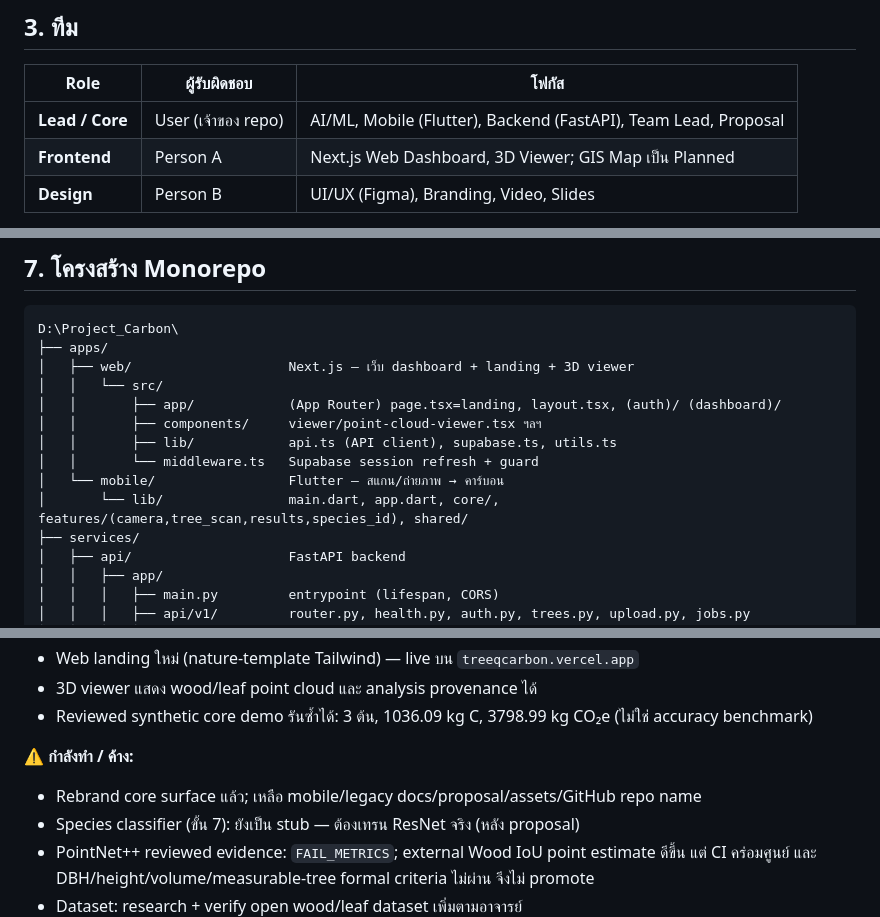
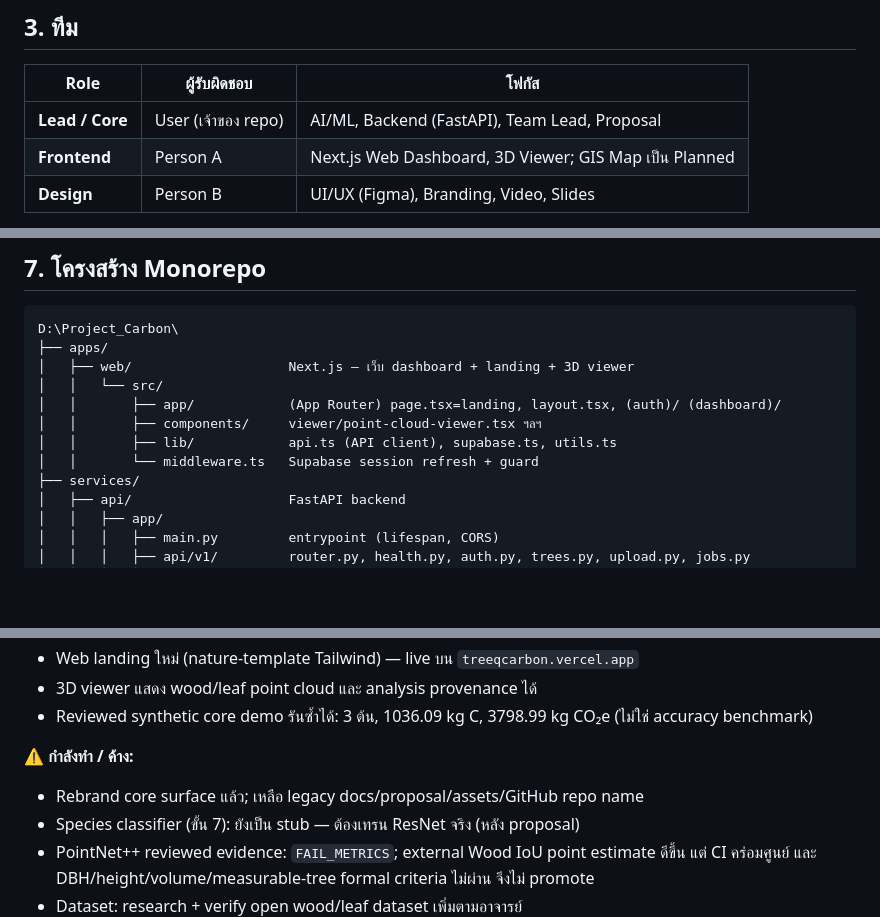
Before and after one commit to Remote55/carbonscan-ai, a Markdown page: docs/PROJECT_SPEC.md, 3 parts joined by grey strips. Rendered like a GitHub page; blank space fills up the shorter version.

```diff
--- a/docs/PROJECT_SPEC.md
+++ b/docs/PROJECT_SPEC.md
@@ -60,7 +60,7 @@ Pipeline ที่รันได้ตอนนี้รับ point cloud (`.l
 
 | Role | ผู้รับผิดชอบ | โฟกัส |
 |---|---|---|
-| **Lead / Core** | User (เจ้าของ repo) | AI/ML, Mobile (Flutter), Backend (FastAPI), Team Lead, Proposal |
+| **Lead / Core** | User (เจ้าของ repo) | AI/ML, Backend (FastAPI), Team Lead, Proposal |
 | **Frontend** | Person A | Next.js Web Dashboard, 3D Viewer; GIS Map เป็น Planned |
 | **Design** | Person B | UI/UX (Figma), Branding, Video, Slides |
 
@@ -117,8 +117,6 @@ D:\Project_Carbon\
 │   │       ├── components/     viewer/point-cloud-viewer.tsx ฯลฯ
 │   │       ├── lib/            api.ts (API client), supabase.ts, utils.ts
 │   │       └── middleware.ts   Supabase session refresh + guard
-│   └── mobile/                 Flutter — สแกน/ถ่ายภาพ → คาร์บอน
-│       └── lib/                main.dart, app.dart, core/, features/(camera,tree_scan,results,species_id), shared/
 ├── services/
 │   ├── api/                    FastAPI backend
 │   │   ├── app/
@@ -346,7 +346,7 @@ CO₂eq   = Carbon × 44/12
 - Reviewed synthetic core demo รันซ้ำได้: 3 ต้น, 1036.09 kg C, 3798.99 kg CO₂e (ไม่ใช่ accuracy benchmark)
 
 **⚠️ กำลังทำ / ค้าง:**
-- Rebrand core surface แล้ว; เหลือ mobile/legacy docs/proposal/assets/GitHub repo name
+- Rebrand core surface แล้ว; เหลือ legacy docs/proposal/assets/GitHub repo name
 - Species classifier (ขั้น 7): ยังเป็น stub — ต้องเทรน ResNet จริง (หลัง proposal)
 - PointNet++ reviewed evidence: `FAIL_METRICS`; external Wood IoU point estimate ดีขึ้น แต่ CI คร่อมศูนย์
   และ DBH/height/volume/measurable-tree formal criteria ไม่ผ่าน จึงไม่ promote
```
Also changed, not shown: other parts of docs/PROJECT_SPEC.md (+16 -13 lines), AGENTS.md (+1 -1 lines).
